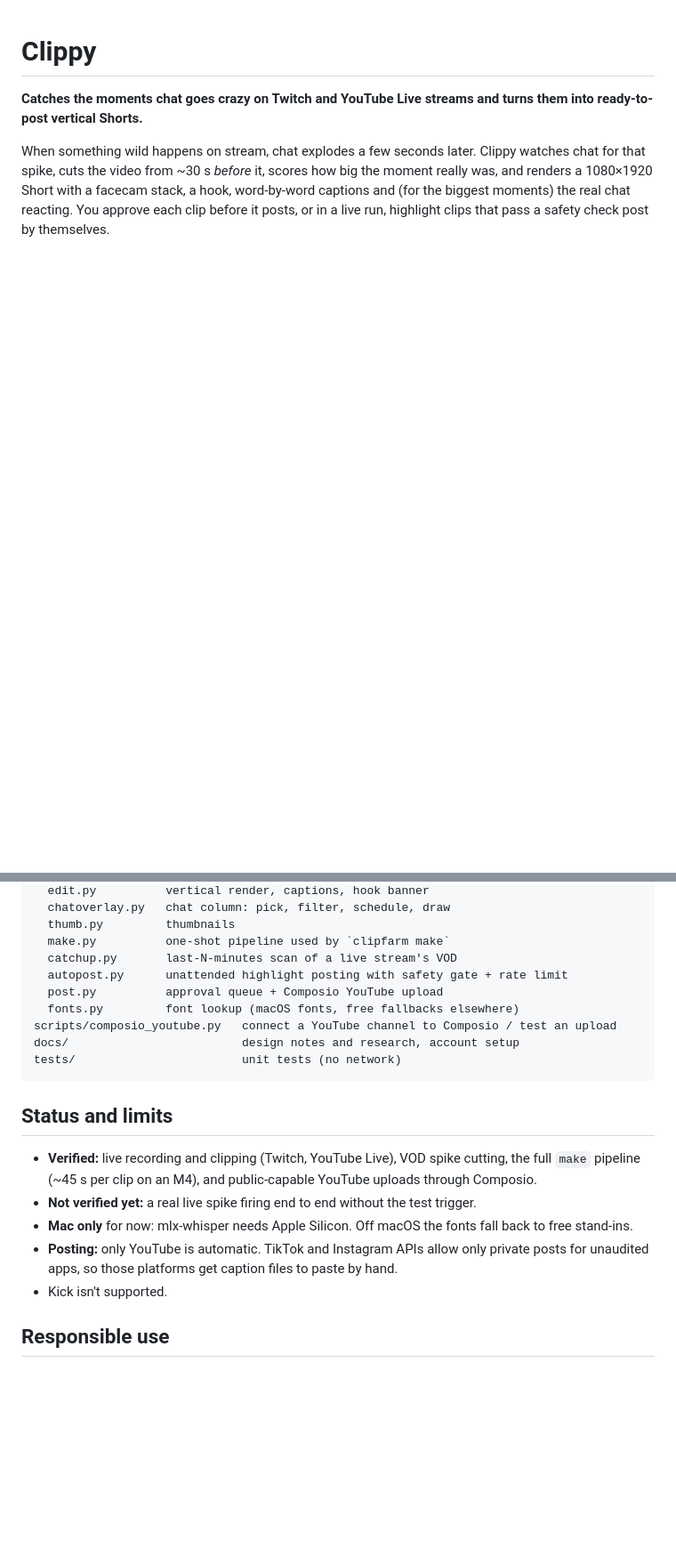
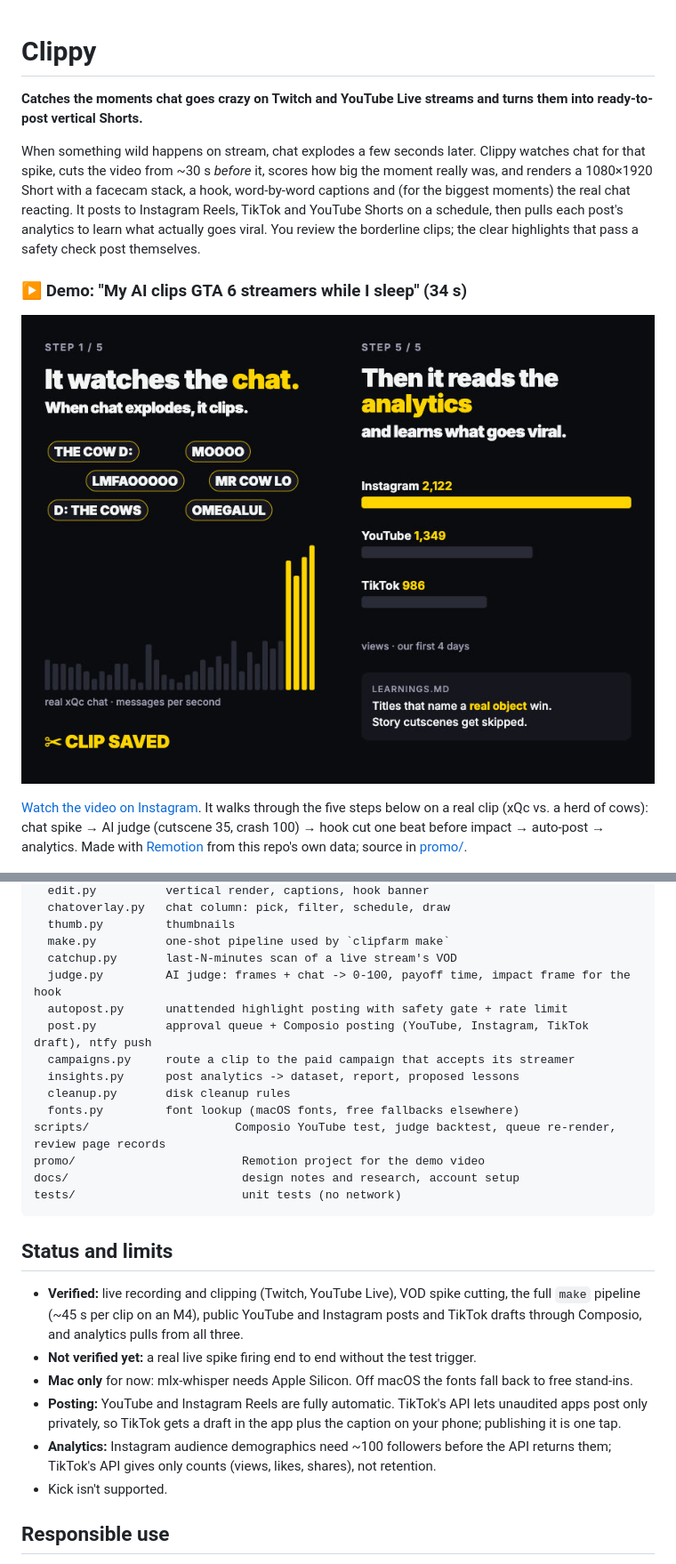
Before and after one commit to ancuong1610/Clippy, a Markdown page: README.md, 2 parts joined by grey strips. Shown at 89% size. Drawn GitHub-style; pictures changed too: docs/assets/demo-strip.jpg (added); blank space fills up the shorter version.

````diff
--- a/README.md
+++ b/README.md
@@ -5,7 +5,16 @@
 When something wild happens on stream, chat explodes a few seconds later. Clippy watches chat for that spike,
 cuts the video from ~30 s *before* it, scores how big the moment really was, and renders a 1080×1920 Short with
 a facecam stack, a hook, word-by-word captions and (for the biggest moments) the real chat reacting.
-You approve each clip before it posts, or in a live run, highlight clips that pass a safety check post by themselves.
+It posts to Instagram Reels, TikTok and YouTube Shorts on a schedule, then pulls each post's analytics to learn
+what actually goes viral. You review the borderline clips; the clear highlights that pass a safety check post themselves.
+
+### ▶ Demo: "My AI clips GTA 6 streamers while I sleep" (34 s)
+
+[![Demo: the chat spike that triggers a clip, and the analytics it learns from](docs/assets/demo-strip.jpg)](https://www.instagram.com/reel/DgBSkCRjIR9/)
+
+[Watch the video on Instagram](https://www.instagram.com/reel/DgBSkCRjIR9/). It walks through the five steps below on a real
+clip (xQc vs. a herd of cows): chat spike → AI judge (cutscene 35, crash 100) → hook cut one beat before impact →
+auto-post → analytics. Made with [Remotion](https://www.remotion.dev) from this repo's own data; source in [promo/](promo/).
 
 <p align="center">
   <img src="docs/assets/short-frame.jpg" width="240" alt="Rendered Short: facecam on top, hook banner, captions, chat column">
@@ -171,10 +214,15 @@ src/clipfarm/
   thumb.py         thumbnails
   make.py          one-shot pipeline used by `clipfarm make`
   catchup.py       last-N-minutes scan of a live stream's VOD
+  judge.py         AI judge: frames + chat -> 0-100, payoff time, impact frame for the hook
   autopost.py      unattended highlight posting with safety gate + rate limit
-  post.py          approval queue + Composio YouTube upload
+  post.py          approval queue + Composio posting (YouTube, Instagram, TikTok draft), ntfy push
+  campaigns.py     route a clip to the paid campaign that accepts its streamer
+  insights.py      post analytics -> dataset, report, proposed lessons
+  cleanup.py       disk cleanup rules
   fonts.py         font lookup (macOS fonts, free fallbacks elsewhere)
-scripts/composio_youtube.py   connect a YouTube channel to Composio / test an upload
+scripts/                     Composio YouTube test, judge backtest, queue re-render, review page records
+promo/                        Remotion project for the demo video
 docs/                         design notes and research, account setup
 tests/                        unit tests (no network)
 ```
@@ -182,11 +230,14 @@ tests/                        unit tests (no network)
 ## Status and limits
 
 - **Verified:** live recording and clipping (Twitch, YouTube Live), VOD spike cutting, the full `make` pipeline
-  (~45 s per clip on an M4), and public-capable YouTube uploads through Composio.
+  (~45 s per clip on an M4), public YouTube and Instagram posts and TikTok drafts through Composio, and
+  analytics pulls from all three.
 - **Not verified yet:** a real live spike firing end to end without the test trigger.
 - **Mac only** for now: mlx-whisper needs Apple Silicon. Off macOS the fonts fall back to free stand-ins.
-- **Posting:** only YouTube is automatic. TikTok and Instagram APIs allow only private posts for unaudited apps,
-  so those platforms get caption files to paste by hand.
+- **Posting:** YouTube and Instagram Reels are fully automatic. TikTok's API lets unaudited apps post only
+  privately, so TikTok gets a draft in the app plus the caption on your phone; publishing it is one tap.
+- **Analytics:** Instagram audience demographics need ~100 followers before the API returns them; TikTok's API
+  gives only counts (views, likes, shares), not retention.
 - Kick isn't supported.
 
 ## Responsible use
````
Also changed, not shown: other parts of README.md (+54 -20 lines), promo/README.md (+15 -50 lines), 1 other file.
